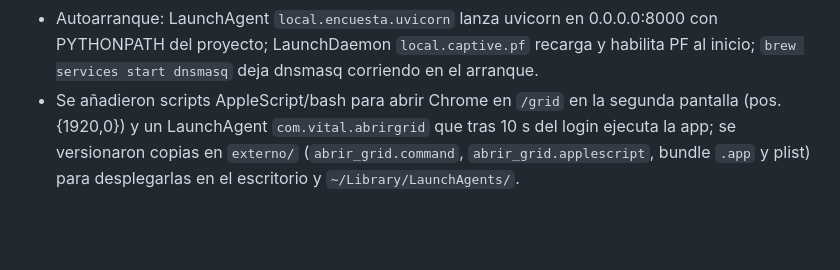
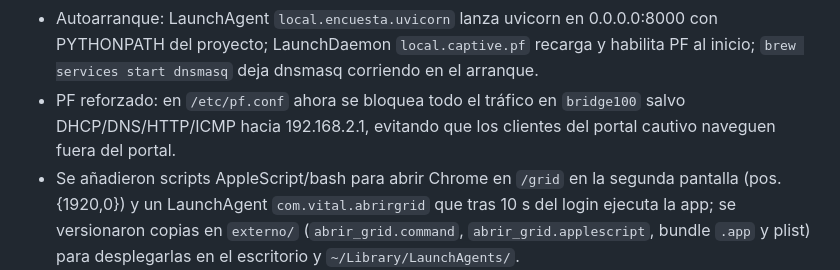
Before and after one commit to rotor-studio/VITAL, a Markdown page: WORK_LOG.md, the part around the change. Drawn GitHub-style; blank space fills up the shorter version.

Commit message:
Document captive portal lock down

```diff
--- a/WORK_LOG.md
+++ b/WORK_LOG.md
@@ -26,4 +26,5 @@
 - Globo de personaje en `/grid`: ahora incluye donut de votos del personaje, contador/porcentaje, y botón “🎭 Probar personaje” en la UI para forzar su visualización si hay datos.
 - Portal cautivo local: `dnsmasq` responde todo a 192.168.2.1 en `bridge100`, PF redirige HTTP:80 a 192.168.2.1:8000 y DNS a 192.168.2.1:53, bloquea HTTPS. FastAPI añade endpoints de detección (/hotspot-detect.html, /generate_204, /gen_204, /connecttest.txt, /ncsi.txt) que redirigen a la encuesta.
 - Autoarranque: LaunchAgent `local.encuesta.uvicorn` lanza uvicorn en 0.0.0.0:8000 con PYTHONPATH del proyecto; LaunchDaemon `local.captive.pf` recarga y habilita PF al inicio; `brew services start dnsmasq` deja dnsmasq corriendo en el arranque.
+- PF reforzado: en `/etc/pf.conf` ahora se bloquea todo el tráfico en `bridge100` salvo DHCP/DNS/HTTP/ICMP hacia 192.168.2.1, evitando que los clientes del portal cautivo naveguen fuera del portal.
 - Se añadieron scripts AppleScript/bash para abrir Chrome en `/grid` en la segunda pantalla (pos. {1920,0}) y un LaunchAgent `com.vital.abrirgrid` que tras 10 s del login ejecuta la app; se versionaron copias en `externo/` (`abrir_grid.command`, `abrir_grid.applescript`, bundle `.app` y plist) para desplegarlas en el escritorio y `~/Library/LaunchAgents/`.
```
Also changed, not shown: AGENTS.md (+1 -1 lines).
